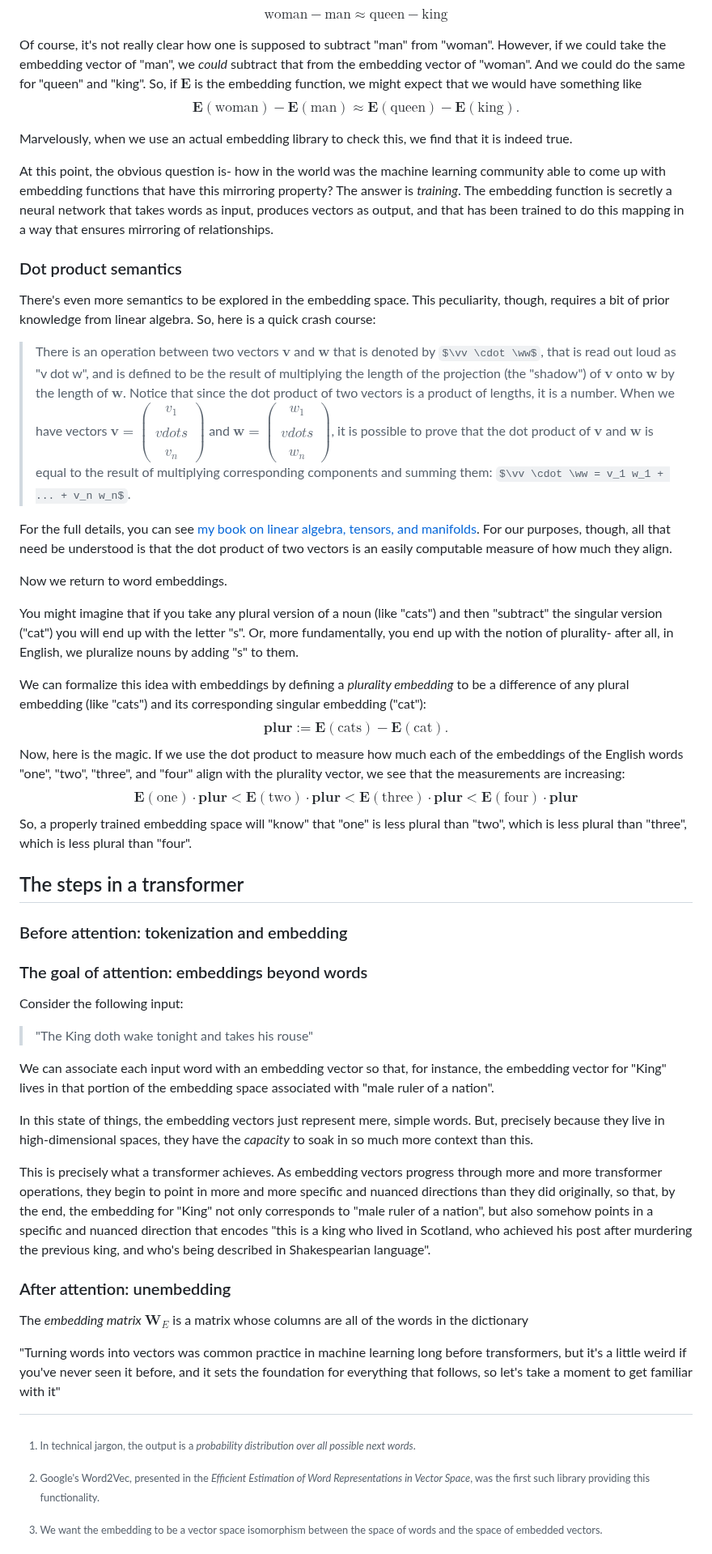
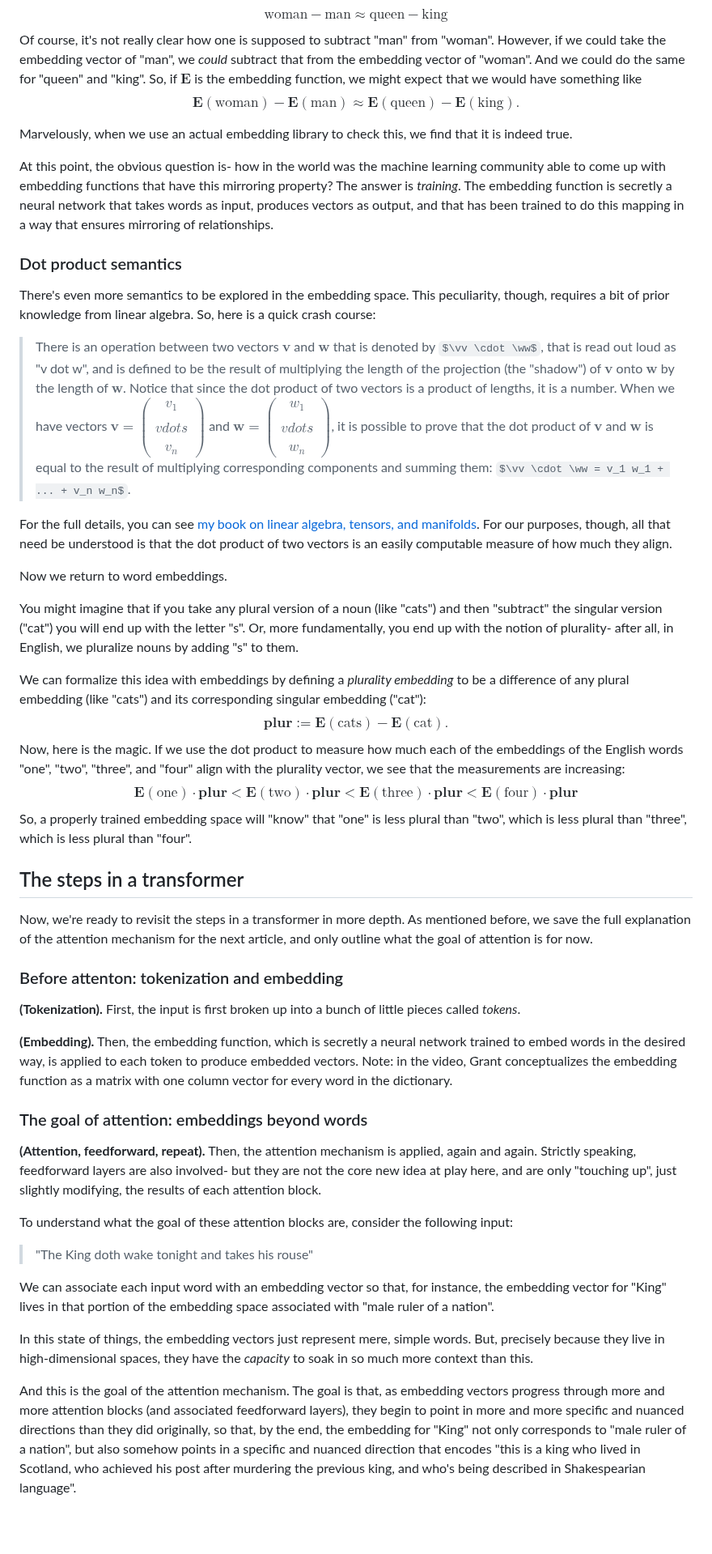
Before and after one commit to rossgk2/3b1b_aiml, a Markdown page: source/Transformers, the tech behind LLMs.md, the part around one of its changes. Shown at 81% size. GitHub-like rendering; some formulas as TeX source; blank space fills up the shorter version.

```diff
--- a/source/Transformers, the tech behind LLMs.md
+++ b/source/Transformers, the tech behind LLMs.md
@@ -77,8 +79,6 @@ The exciting idea to represent words with vectors is only actually useful if the
 $$
 \text{woman} - \text{man} \approx \text{queen} - \text{king}
 $$
-[^3]: We want the embedding to be a vector space isomorphism between the space of words and the space of embedded vectors.
-
 Of course, it's not really clear how one is supposed to subtract "man" from "woman". However, if we could take the embedding vector of "man", we *could* subtract that from the embedding vector of "woman". And we could do the same for "queen" and "king". So, if $\mathbf{E}$ is the embedding function, we might expect that we would have something like
 $$
 \mathbf{E}(\text{woman}) - \mathbf{E}(\text{man}) \approx \mathbf{E}(\text{queen}) - \mathbf{E}(\text{king}).
@@ -112,11 +112,19 @@ So, a properly trained embedding space will "know" that "one" is less plural tha
 
 ## The steps in a transformer
 
-### Before attention: tokenization and embedding
+Now, we're ready to revisit the steps in a transformer in more depth. As mentioned before, we save the full explanation of the attention mechanism for the next article, and only outline what the goal of attention is for now.
+
+### Before attenton: tokenization and embedding
+
+**(Tokenization).** First, the input is first broken up into a bunch of little pieces called *tokens*.
+
+**(Embedding).** Then, the embedding function, which is secretly a neural network trained to embed words in the desired way, is applied to each token to produce embedded vectors. Note: in the video, Grant conceptualizes the embedding function as a matrix with one column vector for every word in the dictionary.
 
 ### The goal of attention: embeddings beyond words
 
-Consider the following input:
+**(Attention, feedforward, repeat).** Then, the attention mechanism is applied, again and again. Strictly speaking, feedforward layers are also involved- but they are not the core new idea at play here, and are only "touching up", just slightly modifying, the results of each attention block.
+
+To understand what the goal of these attention blocks are, consider the following input:
 
 > "The King doth wake tonight and takes his rouse"
 
@@ -124,7 +132,7 @@ We can associate each input word with an embedding vector so that, for instance,
 
 In this state of things, the embedding vectors just represent mere, simple words. But, precisely because they live in high-dimensional spaces, they have the *capacity* to soak in so much more context than this.
 
-This is precisely what a transformer achieves. As embedding vectors progress through more and more transformer operations, they begin to point in more and more specific and nuanced directions than they did originally, so that, by the end, the embedding for "King" not only corresponds to "male ruler of a nation", but also somehow points in a specific and nuanced direction that encodes "this is a king who lived in Scotland, who achieved his post after murdering the previous king, and who's being described in Shakespearian language".
+And this is the goal of the attention mechanism. The goal is that, as embedding vectors progress through more and more attention blocks (and associated feedforward layers), they begin to point in more and more specific and nuanced directions than they did originally, so that, by the end, the embedding for "King" not only corresponds to "male ruler of a nation", but also somehow points in a specific and nuanced direction that encodes "this is a king who lived in Scotland, who achieved his post after murdering the previous king, and who's being described in Shakespearian language".
 
 ### After attention: unembedding
 
```
Also changed, not shown: other parts of source/Transformers, the tech behind LLMs.md (+3 -1 lines).
